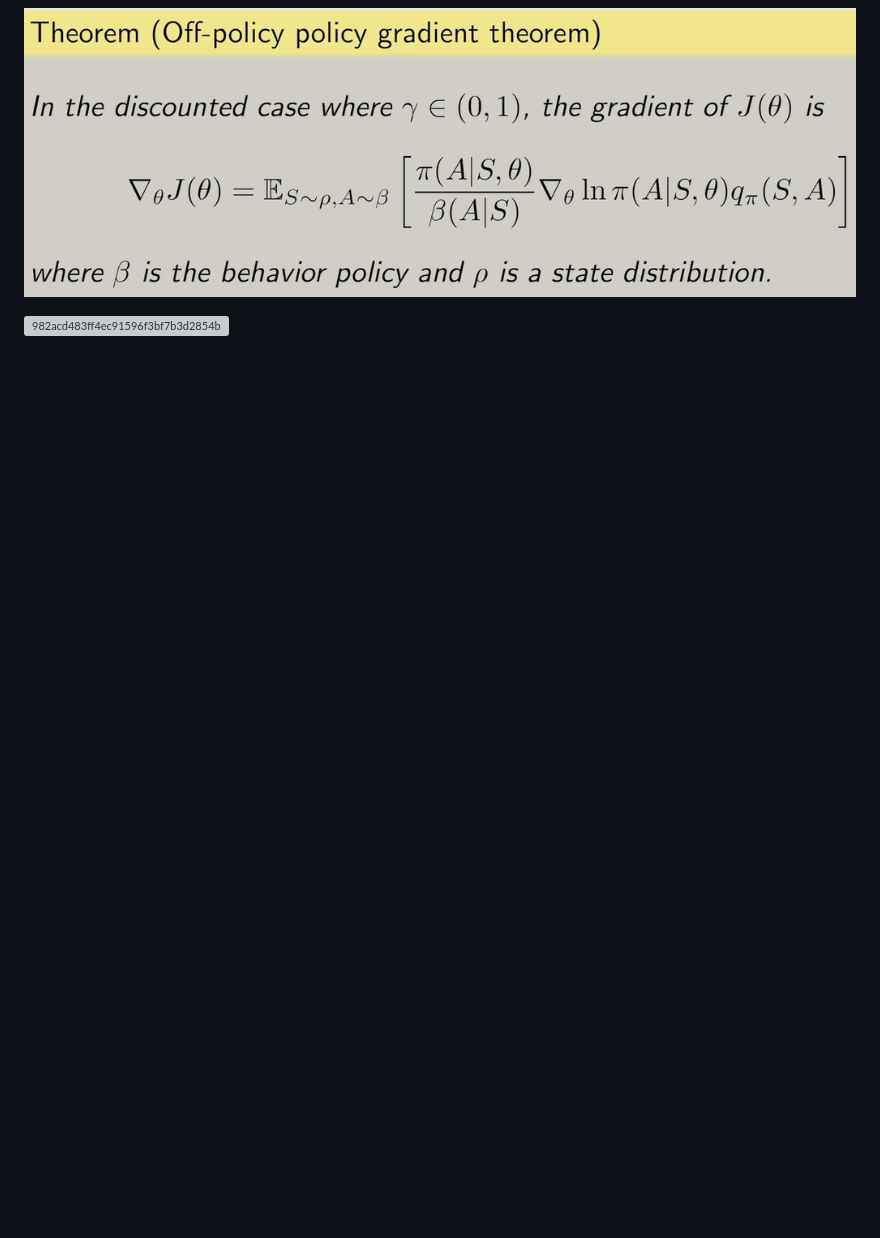
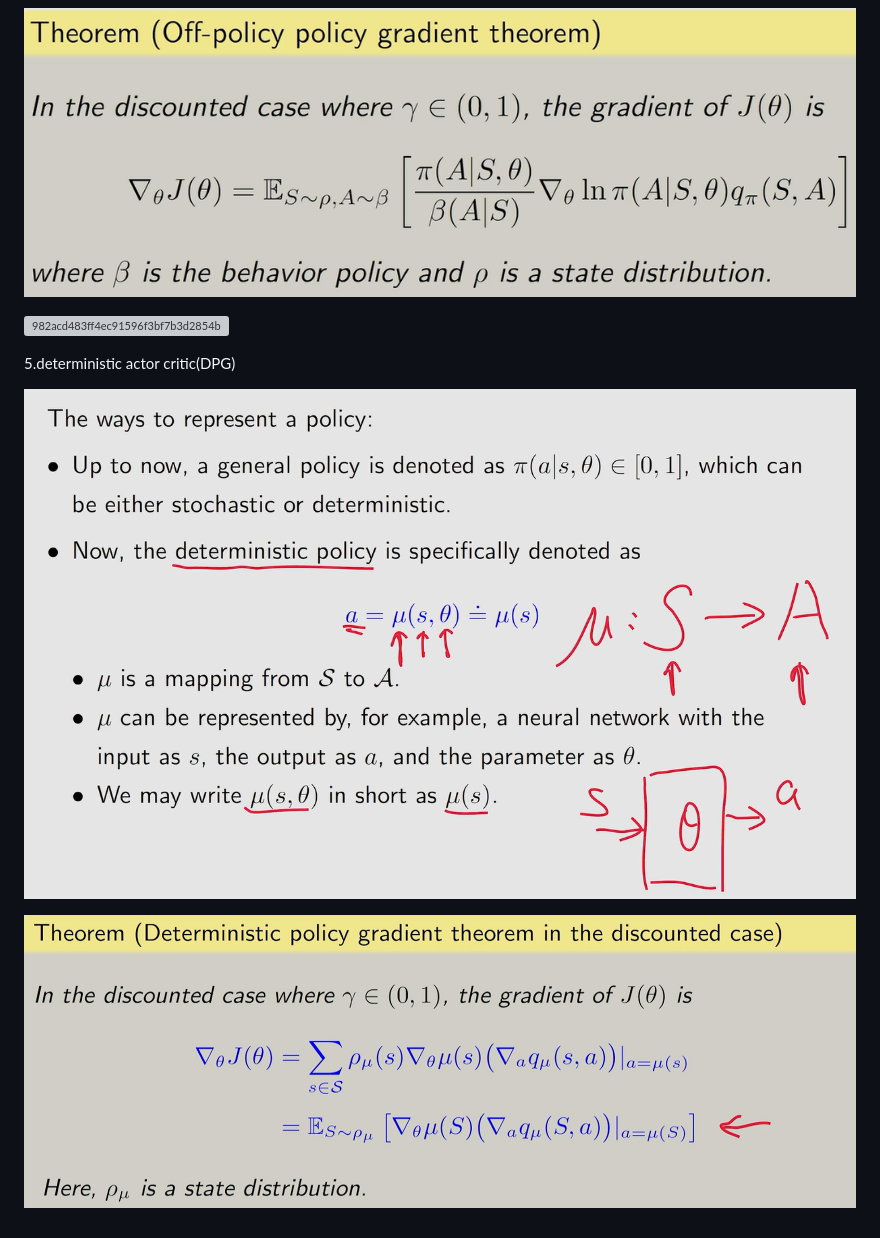
Before and after one commit to madeline-past/reinforcement_learning, a Markdown page: 第十课 actor critic.md, the part around the change. Drawn GitHub-style; pictures changed too: assets/8717ac91fee52cba62de58c5e7430866.png (added), assets/f2c8587cffdeb3555032d8c79dae2367.png (added); blank space fills up the shorter version; grey boxes are pictures that could not be loaded.

```diff
--- a/第十课 actor critic.md
+++ b/第十课 actor critic.md
@@ -55,3 +55,9 @@ actor:policy update algorithm
 ![d1c0f7801943c3f8c298e67a7aa57f2e](assets/d1c0f7801943c3f8c298e67a7aa57f2e.png)
 
 ![982acd483ff4ec91596f3bf7b3d2854b](assets/982acd483ff4ec91596f3bf7b3d2854b.png)
+
+5.deterministic actor critic(DPG)
+
+![8717ac91fee52cba62de58c5e7430866](assets/8717ac91fee52cba62de58c5e7430866.png)
+
+![f2c8587cffdeb3555032d8c79dae2367](assets/f2c8587cffdeb3555032d8c79dae2367.png)
```
